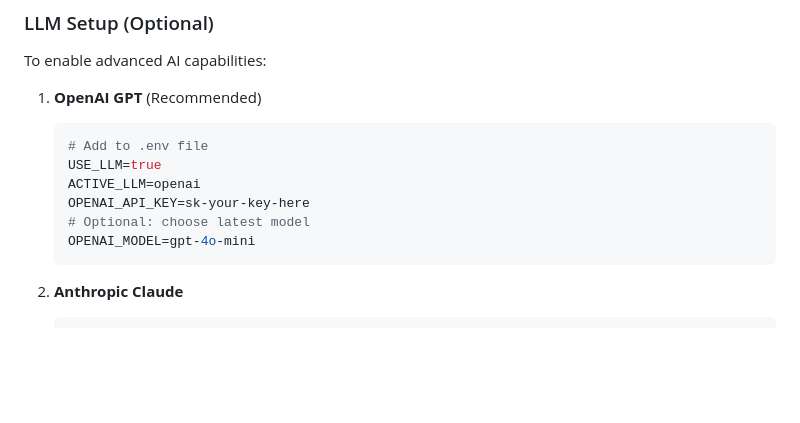
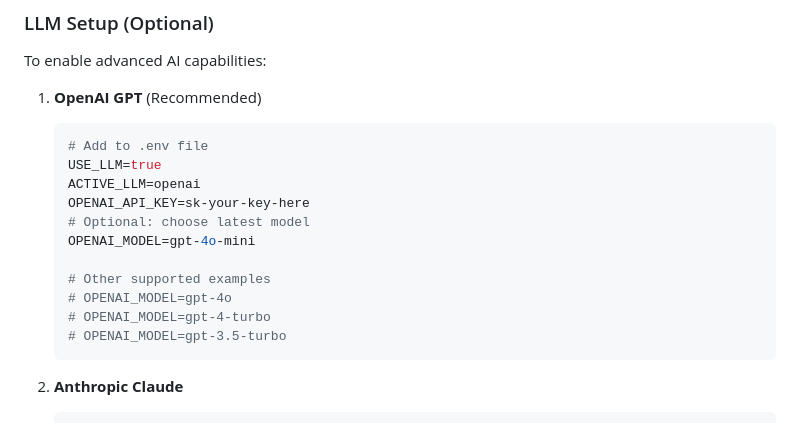
Before and after one commit to faizanarshad/Voice_Chatbot, a Markdown page: README.md, the part around the change. GitHub-like rendering; blank space fills up the shorter version.

Commit message:
docs: document OPENAI_MODEL usage with examples (gpt-4o-mini default)

````diff
--- a/README.md
+++ b/README.md
@@ -104,6 +104,11 @@ To enable advanced AI capabilities:
    OPENAI_API_KEY=sk-your-key-here
    # Optional: choose latest model
    OPENAI_MODEL=gpt-4o-mini
+
+   # Other supported examples
+   # OPENAI_MODEL=gpt-4o
+   # OPENAI_MODEL=gpt-4-turbo
+   # OPENAI_MODEL=gpt-3.5-turbo
    ```
 
 2. **Anthropic Claude**
````
